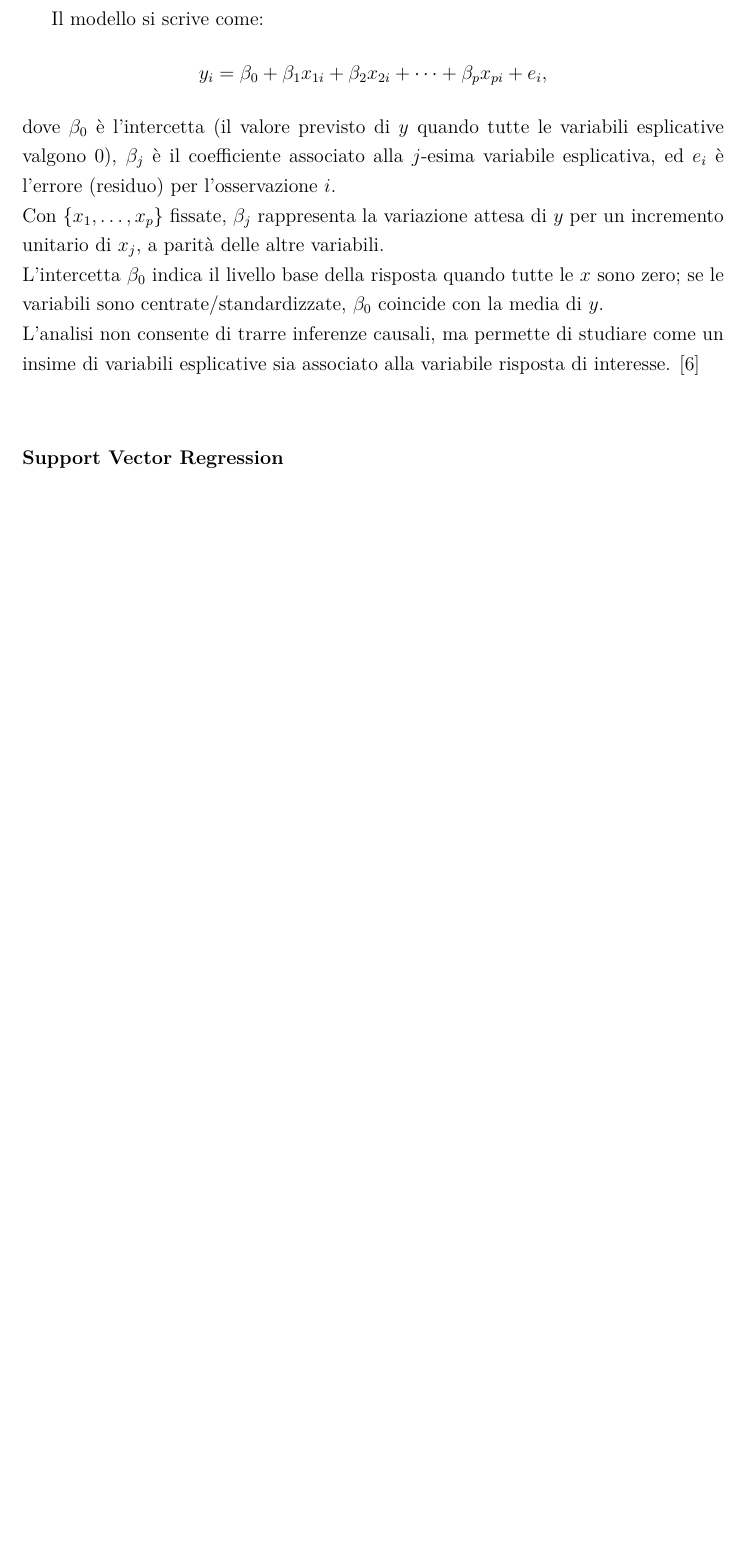
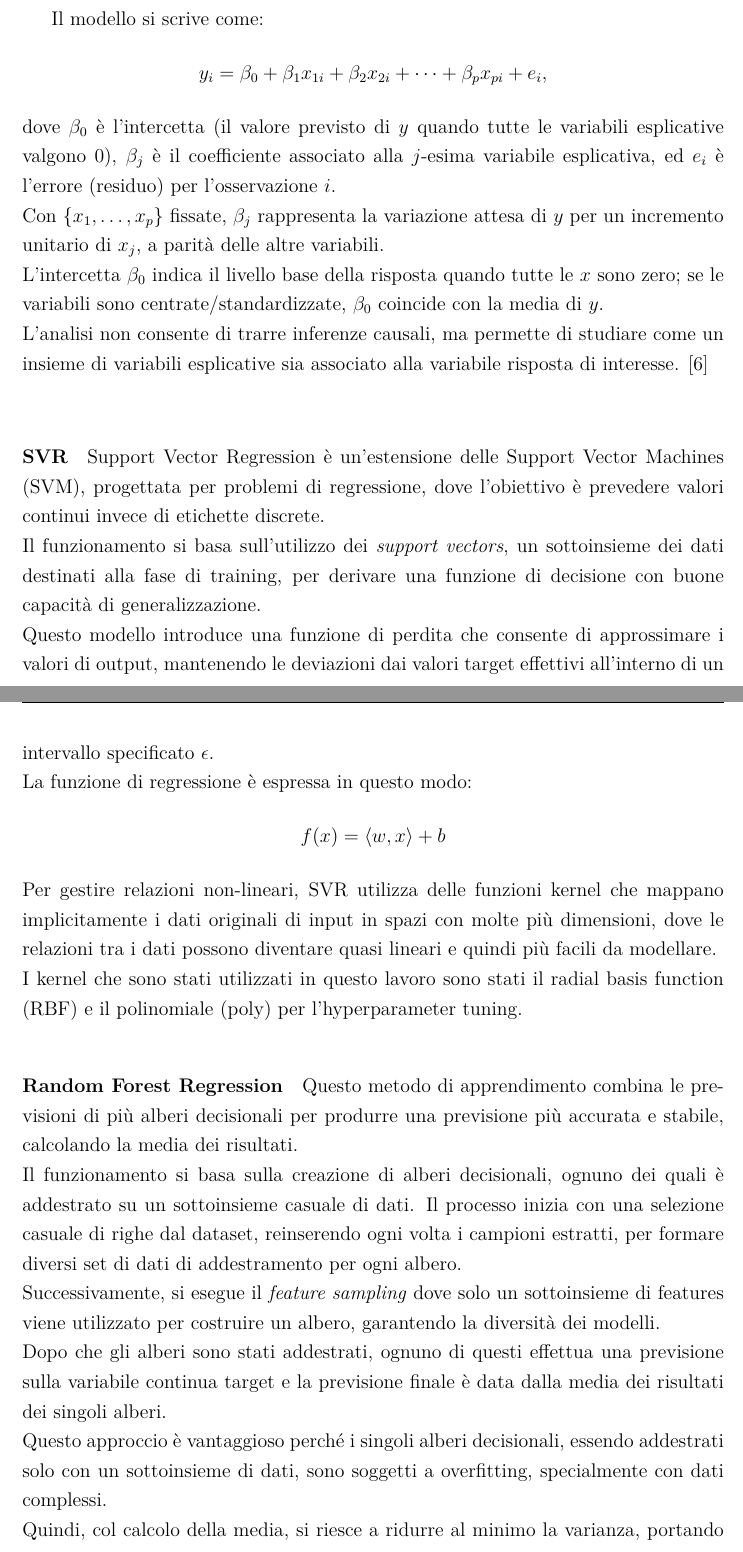
Before and after one commit to gabrynapo/HM_Time_Prediction_Thesis, a LaTeX document (tesi.ltx): part of page 28 of 32 before the commit and two parts of pages 29 and 30 of 34 after it, the two joined at a grey line, cut so that both start at the same text, the shorter picture padded with empty space. Compiled offline with pdfLaTeX.

Commit message:
added CI

```diff
--- a/tesi.ltx
+++ b/tesi.ltx
@@ -473,12 +480,38 @@
 un incremento unitario di $x_j$, a parità delle altre variabili.\\
 L’intercetta $\beta_0$ indica il livello base della risposta quando tutte le $x$ sono zero; se le
 variabili sono centrate/standardizzate, $\beta_0$ coincide con la media di $y$.\\
-L'analisi non consente di trarre inferenze causali, ma permette di studiare come un insime di variabili esplicative sia associato alla variabile risposta di interesse. \cite{K4} \\
+L'analisi non consente di trarre inferenze causali, ma permette di studiare come un insieme di variabili esplicative sia associato alla variabile risposta di interesse. \cite{K4} \\
 
-\paragraph{Support Vector Regression}
-%\textbf{Random Forest} e \textbf{Gradient Boost Regressor}
+\paragraph{SVR}
+Support Vector Regression è un'estensione delle Support Vector Machines (SVM), progettata per problemi di regressione, dove l'obiettivo è prevedere valori continui invece di etichette discrete.\\
+Il funzionamento si basa sull'utilizzo dei \textit{support vectors}, un sottoinsieme dei dati destinati alla fase di training, per derivare una funzione di decisione con buone capacità di generalizzazione.\\
+Questo modello introduce una funzione di perdita che consente di approssimare i valori di output, mantenendo le deviazioni dai valori target effettivi all'interno di un intervallo specificato $\epsilon$.\\
+La funzione di regressione è espressa in questo modo:
+$$
+f(x)= \langle w,x \rangle + b
+$$
+Per gestire relazioni non-lineari, SVR utilizza delle funzioni kernel che mappano implicitamente i dati originali di input in spazi con molte più dimensioni, dove le relazioni tra i dati possono diventare quasi lineari e quindi più facili da modellare.\\
+I kernel che sono stati utilizzati in questo lavoro sono stati il radial basis function (RBF) e il polinomiale (poly) per l'hyperparameter tuning.
+
+
+
+\paragraph{Random Forest Regression}
+Questo metodo di apprendimento combina le previsioni di più alberi decisionali per produrre una previsione più accurata e stabile, calcolando la media dei risultati.\\
+Il funzionamento si basa sulla creazione di alberi decisionali, ognuno dei quali è addestrato su un sottoinsieme casuale di dati.
+Il processo inizia con una selezione casuale di righe dal dataset, reinserendo ogni volta i campioni estratti, per formare diversi set di dati di addestramento per ogni albero.\\
+Successivamente, si esegue il \textit{feature sampling} dove solo un sottoinsieme di features viene utilizzato per costruire un albero, garantendo la diversità dei modelli.\\
+Dopo che gli alberi sono stati addestrati, ognuno di questi effettua una previsione sulla variabile continua target e la previsione finale è data dalla media dei risultati dei singoli alberi.\\
+Questo approccio è vantaggioso perché i singoli alberi decisionali, essendo addestrati solo con un sottoinsieme di dati, sono soggetti a overfitting, specialmente con dati complessi.\\
+Quindi, col calcolo della media, si riesce a ridurre al minimo la varianza, portando a previsioni più precise e migliorando la generalizzazione del modello.
+
+
+
+%\textbf{Gradient Boost Regressor}
+
 %\textbf{XGBoost} (XGB)
+
 %\textbf{Gaussian Process Regressor}
+
 
 
 \subsection{Modelli con penalizzazione}
```
Also changed, not shown: tesi.ltx (9 more changed lines), 1 other file.
